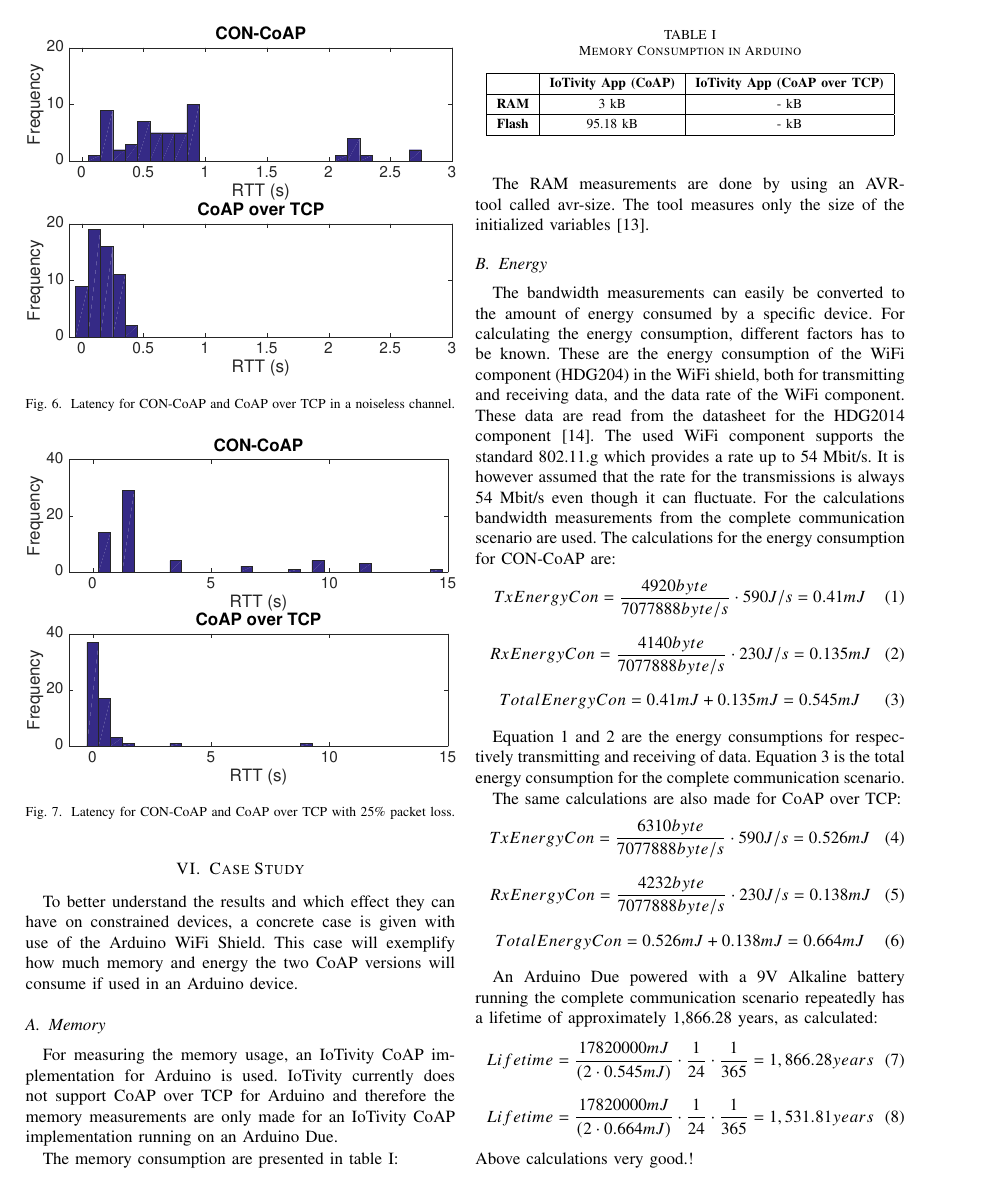
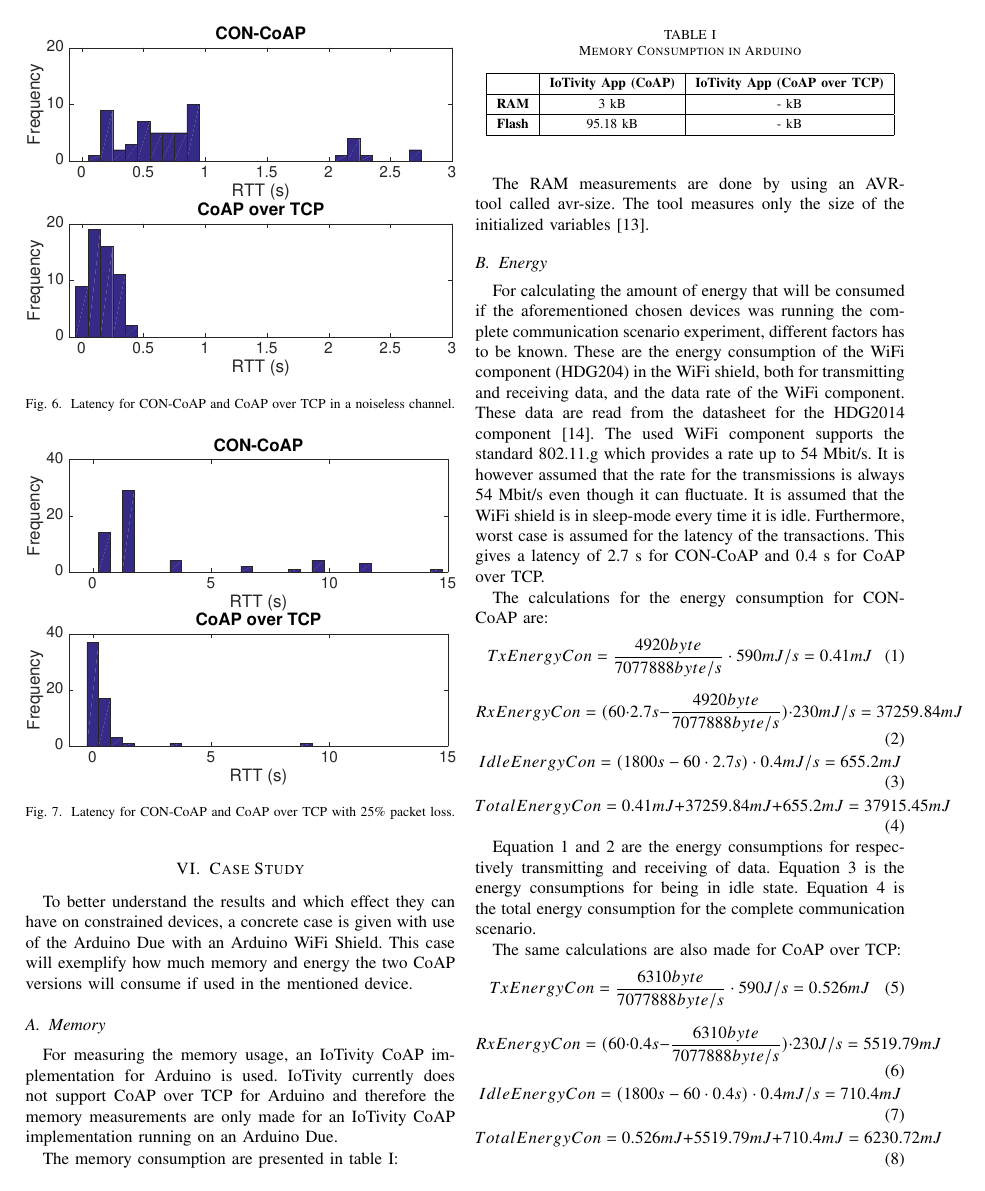
Before and after one commit to khaledsaied/CoAP-R-D, a LaTeX paper (bare_jrnl_comsoc.tex, which reads casestudy.tex): page 4 of 5. Compiled offline with pdfLaTeX; a missing font is replaced by an installed copy or a similar font; a LaTeX package or settings file that is missing is left out.

Commit message:
txs auto checkin

```diff
--- a/casestudy.tex
+++ b/casestudy.tex
@@ -1,5 +1,5 @@
 \section{Case Study} \label{sec:casestudy}
-To better understand the results and which effect they can have on constrained devices, a concrete case is given with use of the Arduino WiFi Shield. This case will exemplify how much memory and energy the two CoAP versions will consume if used in an Arduino device.
+To better understand the results and which effect they can have on constrained devices, a concrete case is given with use of the Arduino Due with an Arduino WiFi Shield. This case will exemplify how much memory and energy the two CoAP versions will consume if used in the mentioned device.
 
 \subsection{Memory}
 For measuring the memory usage, an IoTivity CoAP implementation for Arduino is used. IoTivity currently does not support CoAP over TCP for Arduino and therefore the memory measurements are only made for an IoTivity CoAP implementation running on an Arduino Due.
@@ -26,41 +26,64 @@ The memory consumption are presented in table \ref{tab:memory}:
 The RAM measurements are done by using an AVR-tool called avr-size. The tool measures only the size of the initialized variables \cite{Check55:online}.
 
 \subsection{Energy}
-The bandwidth measurements can easily be converted to the amount of energy consumed by a specific device. For calculating the energy consumption, different factors has to be known. These are the energy consumption of the WiFi component (HDG204) in the WiFi shield, both for transmitting and receiving data, and the data rate of the WiFi component. These data are read from the datasheet for the HDG2014 component \cite{hdg204:datasheet}. The used WiFi component supports the standard 802.11.g which provides a rate up to 54 Mbit/s. It is however assumed that the rate for the transmissions is always 54 Mbit/s even though it can fluctuate.
-For the calculations bandwidth measurements from the complete communication scenario are used.
+For calculating the amount of energy that will be consumed if the aforementioned chosen devices was running the complete communication scenario experiment, different factors has to be known. These are the energy consumption of the WiFi component (HDG204) in the WiFi shield, both for transmitting and receiving data, and the data rate of the WiFi component. These data are read from the datasheet for the HDG2014 component \cite{hdg204:datasheet}. The used WiFi component supports the standard 802.11.g which provides a rate up to 54 Mbit/s. It is however assumed that the rate for the transmissions is always 54 Mbit/s even though it can fluctuate.
+It is assumed that the WiFi shield is in sleep-mode every time it is idle. Furthermore, worst case is assumed for the latency of the transactions. This gives a latency of 2.7 s for CON-CoAP and 0.4 s for CoAP over TCP.
+
+
 The calculations for the energy consumption for CON-CoAP are:
 \begin{equation}\label{eq:txcon}
-TxEnergyCon = \frac{4920 byte}{7077888 byte/s } \cdot 590 J/s = 0.41 mJ
+TxEnergyCon = \frac{4920 byte}{7077888 byte/s } \cdot 590 mJ/s = 0.41 mJ
 \end{equation}
 \begin{equation}\label{eq:rxcon}
-RxEnergyCon = \frac{4140 byte}{7077888 byte/s } \cdot 230 J/s = 0.135 mJ
+RxEnergyCon = (60 \cdot 2.7 s - \frac{4920 byte}{7077888 byte/s }) \cdot 230 mJ/s = 37259.84 mJ
+\end{equation}
+%\begin{equation}\label{eq:rxcon}
+%RxEnergyCon = \frac{4140 byte}{7077888 byte/s } \cdot 230 mJ/s = 0.135 mJ
+%\end{equation}
+\begin{equation}\label{eq:idlecon}
+IdleEnergyCon = (1800 s - 60 \cdot 2.7 s) \cdot 0.4 mJ/s = 655.2 mJ
 \end{equation}
 \begin{equation}\label{eq:totalcon}
-TotalEnergyCon = 0.41 mJ + 0.135 mJ =0.545 mJ
+TotalEnergyCon = 0.41 mJ + 37259.84 mJ +655.2 mJ = 37915.45 mJ %0.545 mJ
 \end{equation}
 
-Equation \ref{eq:txcon} and \ref{eq:rxcon} are the energy consumptions for respectively transmitting and receiving of data.
+Equation \ref{eq:txcon} and \ref{eq:rxcon} are the energy consumptions for respectively transmitting and receiving of data. Equation \ref{eq:idlecon} is the energy consumptions for being in idle state.
 Equation \ref{eq:totalcon} is the total energy consumption for the complete communication scenario.
 
 The same calculations are also made for CoAP over TCP:
-\begin{equation}\label{eq:tx}
+\begin{equation}\label{eq:txtcp}
 TxEnergyCon = \frac{6310 byte}{7077888 byte/s } \cdot 590 J/s = 0.526 mJ
 \end{equation}
-\begin{equation}\label{eq:rx}
-RxEnergyCon = \frac{4232 byte}{7077888 byte/s } \cdot 230 J/s = 0.138 mJ
+\begin{equation}\label{eq:rxtcp}
+RxEnergyCon = (60 \cdot 0.4 s - \frac{6310 byte}{7077888 byte/s }) \cdot 230 J/s = 5519.79 mJ
 \end{equation}
-\begin{equation}\label{eq:total}
-TotalEnergyCon = 0.526 mJ + 0.138 mJ =0.664 mJ
+%\begin{equation}\label{eq:rxtcp}
+%RxEnergyCon = \frac{4232 byte}{7077888 byte/s } \cdot 230 J/s = 0.138 mJ
+%\end{equation}
+\begin{equation}\label{eq:idletcp}
+IdleEnergyCon = (1800 s - 60 \cdot 0.4 s) \cdot 0.4 mJ/s = 710.4 mJ %655.2 mJ
+\end{equation}
+\begin{equation}\label{eq:totaltcp}
+TotalEnergyCon = 0.526 mJ + 5519.79 mJ + 710.4 mJ = 6230.72 mJ
 \end{equation}
 
-An Arduino Due powered with a 9V Alkaline battery running the complete communication scenario repeatedly has a lifetime of approximately 1,866.28 years, as calculated:
+An Arduino Due powered with a 9V Alkaline battery running the complete communication scenario with CON-CoAP repeatedly has a lifetime of approximately 7.38 hours, as calculated:
+\begin{equation}\label{eq:concoaphours}
+Lifetime = \frac{17820000 mJ }{(2 \cdot 37915.45 mJ)+2340000} =7.38 hours %7.6153811
+\end{equation}
+%\begin{equation}\label{eq:years}
+%Lifetime = \frac{17820000 mJ }{(2 \cdot 0.545 mJ)} \cdot \frac{1}{24} \cdot \frac{1}{365} = 1,866.28 years
+%\end{equation}
+
+For CoAP over TCP the lifetime is approximately 7.58 hours, as calculated:
 \begin{equation}\label{eq:years}
-Lifetime = \frac{17820000 mJ }{(2 \cdot 0.545 mJ)} \cdot \frac{1}{24} \cdot \frac{1}{365} = 1,866.28 years
+Lifetime = \frac{17820000 mJ }{(2 \cdot 6230.72 mJ)+2340000 } = 7.58 hours %7.6153803
 \end{equation}
-\begin{equation}\label{eq:years}
-Lifetime = \frac{17820000 mJ }{(2 \cdot 0.664 mJ) } \cdot \frac{1}{24} \cdot \frac{1}{365} = 1,531.81 years
-\end{equation}
-Above calculations very good.!
+%\begin{equation}\label{eq:years}
+%Lifetime = \frac{17820000 mJ }{(2 \cdot 0.664 mJ)+2340000 } \cdot \frac{1}{24} \cdot \frac{1}{365} = 1,531.81 years
+%\end{equation}
+
+Notice that the most of the energy consumption is used by the Arduino Due itself and not by the WiFi shield and this is because it is assumed that Arduino Due does not use any power saving.
 % (17820000/((2*0,664)+2340000 mJ))
 
 %bandwidth size (bytes)/data rate (bytes/s)  => time for  sending this packet
```
